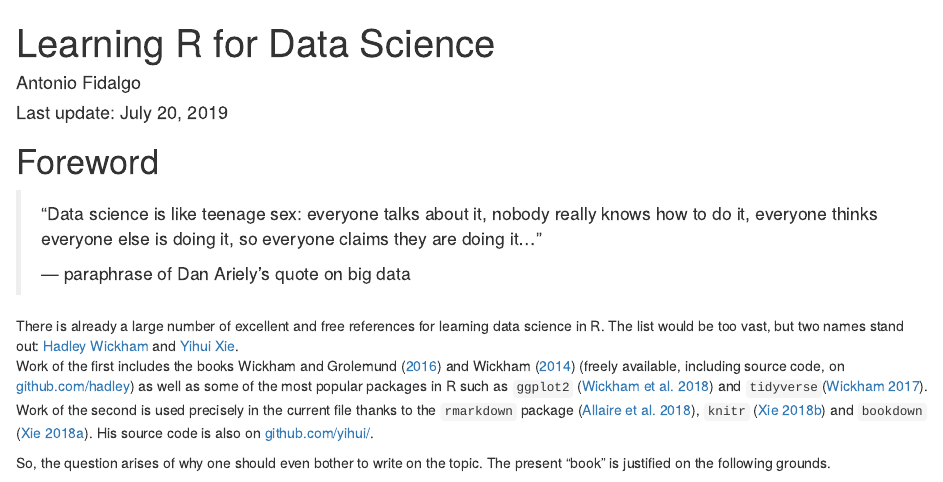
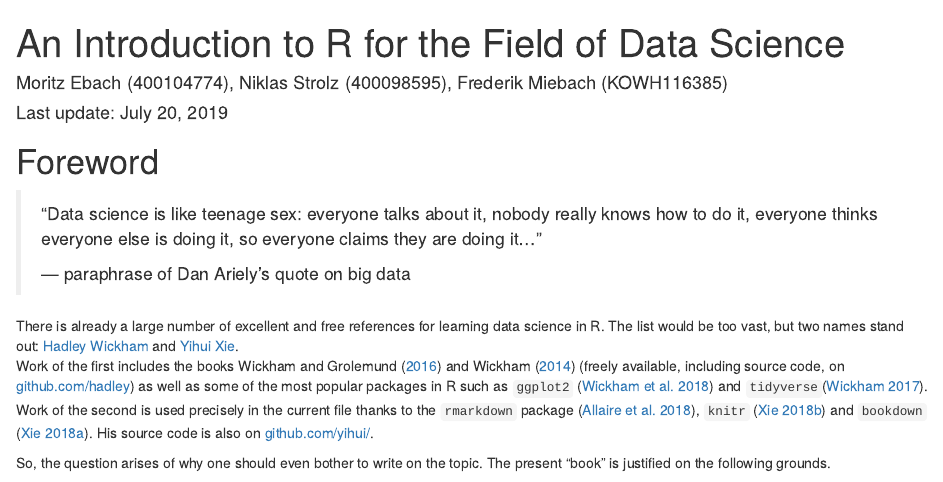
Before and after one commit to mybook-data-science/MyRBook, an R Markdown document (index.Rmd): the page in a window 1100 px wide, from its top. Rendered offline with R 4.5, knitr and Pandoc, with nearby package versions; drawn as R Markdown's standard HTML page in place of the format the file asks for.

Commit message:
Change Title and Author

```diff
--- a/index.Rmd
+++ b/index.Rmd
@@ -1,6 +1,6 @@
 ---
-title: "Learning R for Data Science"
-author: "Antonio Fidalgo"
+title: "An Introduction to R for the Field of Data Science"
+author: "Moritz Ebach (400104774), Niklas Strolz (400098595), Frederik Miebach (KOWH116385)"
 date: "Last update: `r format(Sys.Date(),'%B %d, %Y')`"
 site: bookdown::bookdown_site
 output: bookdown::gitbook
```
